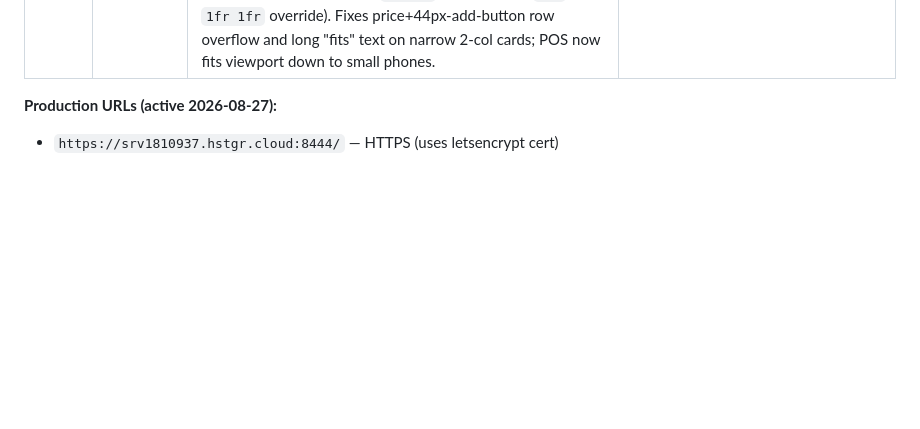
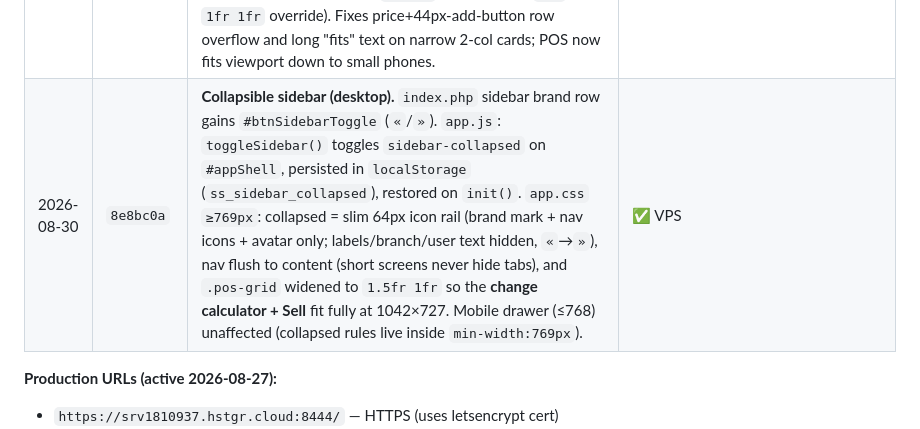
Before and after one commit to vladTheIm/auto_parts, a Markdown page: memory.md, the part around the change. Drawn GitHub-style; blank space fills up the shorter version.

Commit message:
Log collapsible sidebar deploy in memory.md

```diff
--- a/memory.md
+++ b/memory.md
@@ -541,6 +541,7 @@ Treat users like laymen with no tech background. Every screen obeys:
 | 2026-08-30 | `a2df086` | **Stock badge text white on all states.** `app.css`: `.stockbadge.ok/.low` switched from tint backgrounds + dark text to solid `--lime`/`--coral` backgrounds with **`color:#fff`** (POS product cards). | ✅ VPS |
 | 2026-08-30 | `785485f` | **POS cart visibility at 1042×727 + change discovery.** New `@media (max-width:1200px)` shrinks sidebar 240→200px (compact brand/nav, `overflow-y:auto`) and balances `.pos-grid` to `1.1fr 1fr` so the cart (change calc + Sell) shows full. Tablet `≤1024px` collapse now uses flex-column with `.pos-grid .cart{order:-1}` so cart sits ABOVE products (consistent with mobile). Change calculator stays in the cart under paymethods: select **Cash**, type amount given, read "Change to give the customer" (lime) / "Still owed" (coral). | ✅ VPS |
 | 2026-08-30 | `c84ab92` | **Mobile-friendly product cards.** `app.css` `≤768px`: `.product-grid` now **single-column full-width cards** (was cramped `repeat(2,1fr)` ~150px) with padding 14px, larger `p-name` 16px, `p-fits` 13px `overflow-wrap:break-word`, price 18px, thumbs 110px. `≤420px` also forced to `1fr` (was `1fr 1fr` override). Fixes price+44px-add-button row overflow and long "fits" text on narrow 2-col cards; POS now fits viewport down to small phones. | ✅ VPS |
+| 2026-08-30 | `8e8bc0a` | **Collapsible sidebar (desktop).** `index.php` sidebar brand row gains `#btnSidebarToggle` (`«`/`»`). `app.js`: `toggleSidebar()` toggles `sidebar-collapsed` on `#appShell`, persisted in `localStorage` (`ss_sidebar_collapsed`), restored on `init()`. `app.css` `≥769px`: collapsed = slim 64px icon rail (brand mark + nav icons + avatar only; labels/branch/user text hidden, `«`→`»`), nav flush to content (short screens never hide tabs), and `.pos-grid` widened to `1.5fr 1fr` so the **change calculator + Sell** fit fully at 1042×727. Mobile drawer (≤768) unaffected (collapsed rules live inside `min-width:769px`). | ✅ VPS |
 
 **Production URLs (active 2026-08-27):**
 - `https://srv1810937.hstgr.cloud:8444/` — HTTPS (uses letsencrypt cert)
```
